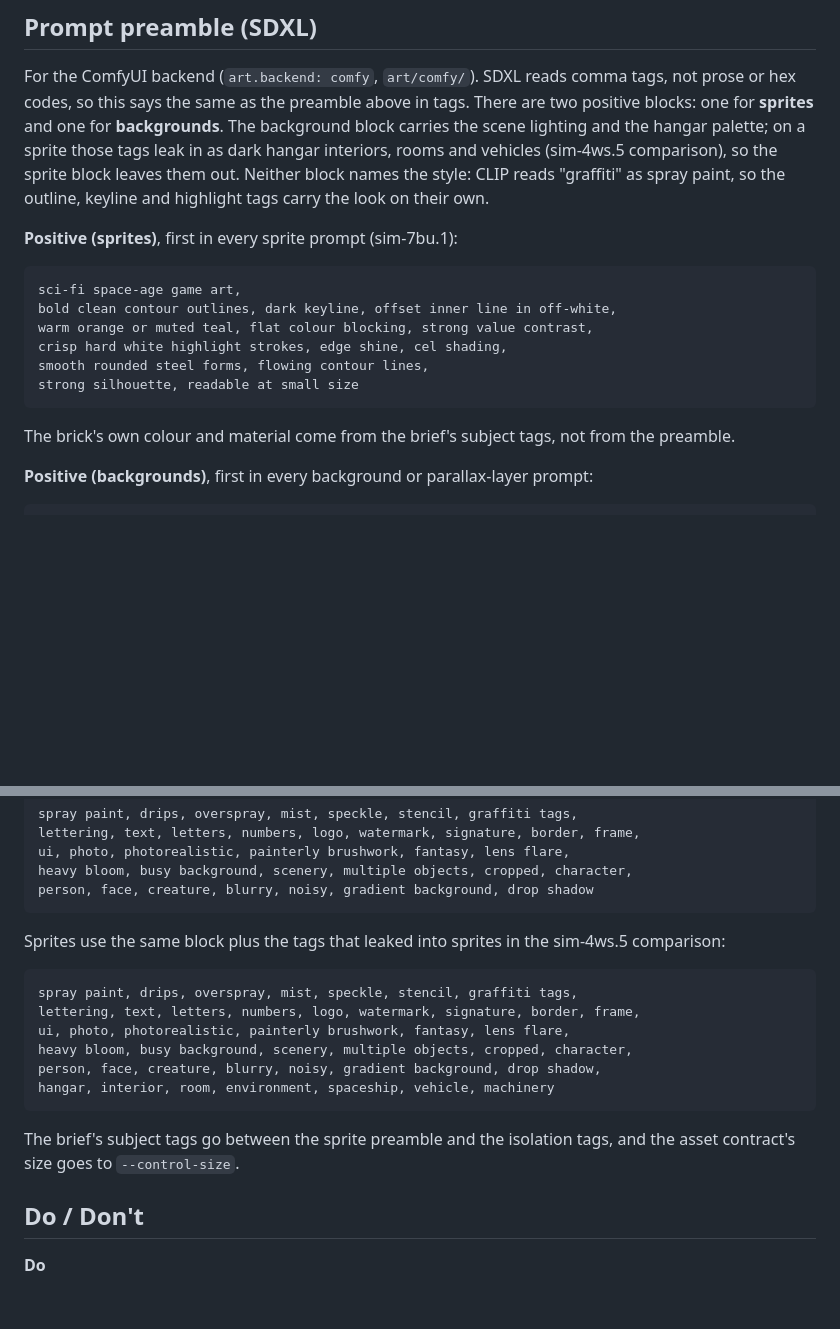
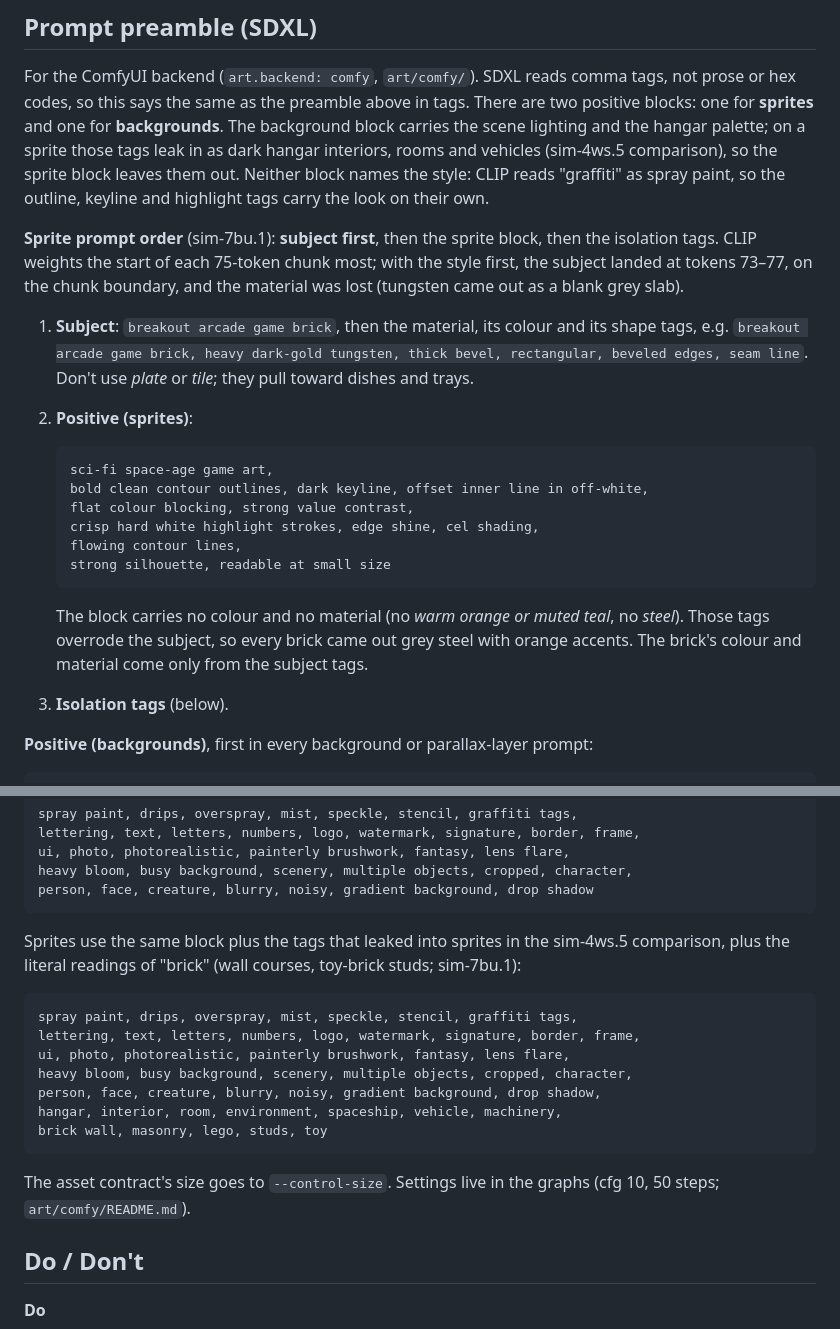
Before and after one commit to frederickbrock/breakout, a Markdown page: art/style.md, 2 parts joined by grey strips. GitHub-like rendering; blank space fills up the shorter version.

Commit message:
docs(sim-7bu.1): subject-first SDXL sprite prompts, no colour/material in the sprite block
Per the user, from the prompt-order A/B (r38-49): with the style first, 'brick'
and the material sat at CLIP tokens 73-77 and got lost. Subject first, no
plate/tile nouns, no colour/steel tags in the block, and brick wall / masonry /
lego / studs / toy in the sprite negative make each material read as itself.

Co-Authored-By: Claude Opus 5.5 <noreply@anthropic.com>

````diff
--- a/art/style.md
+++ b/art/style.md
@@ -122,19 +122,31 @@ vehicles (sim-4ws.5 comparison), so the sprite block leaves them out.
 Neither block names the style: CLIP reads "graffiti" as spray paint, so the
 outline, keyline and highlight tags carry the look on their own.
 
-**Positive (sprites)**, first in every sprite prompt (sim-7bu.1):
+**Sprite prompt order** (sim-7bu.1): **subject first**, then the sprite block,
+then the isolation tags. CLIP weights the start of each 75-token chunk most;
+with the style first, the subject landed at tokens 73–77, on the chunk
+boundary, and the material was lost (tungsten came out as a blank grey slab).
 
-```
-sci-fi space-age game art,
-bold clean contour outlines, dark keyline, offset inner line in off-white,
-warm orange or muted teal, flat colour blocking, strong value contrast,
-crisp hard white highlight strokes, edge shine, cel shading,
-smooth rounded steel forms, flowing contour lines,
-strong silhouette, readable at small size
-```
+1. **Subject**: `breakout arcade game brick`, then the material, its colour
+   and its shape tags, e.g. `breakout arcade game brick, heavy dark-gold
+   tungsten, thick bevel, rectangular, beveled edges, seam line`. Don't use
+   *plate* or *tile*; they pull toward dishes and trays.
+2. **Positive (sprites)**:
 
-The brick's own colour and material come from the brief's subject tags, not
-from the preamble.
+   ```
+   sci-fi space-age game art,
+   bold clean contour outlines, dark keyline, offset inner line in off-white,
+   flat colour blocking, strong value contrast,
+   crisp hard white highlight strokes, edge shine, cel shading,
+   flowing contour lines,
+   strong silhouette, readable at small size
+   ```
+
+   The block carries no colour and no material (no *warm orange or muted
+   teal*, no *steel*). Those tags overrode the subject, so every brick came out
+   grey steel with orange accents. The brick's colour and material come only
+   from the subject tags.
+3. **Isolation tags** (below).
 
 **Positive (backgrounds)**, first in every background or parallax-layer prompt:
 
@@ -171,7 +183,8 @@ person, face, creature, blurry, noisy, gradient background, drop shadow
 ```
 
 Sprites use the same block plus the tags that leaked into sprites in the
-sim-4ws.5 comparison:
+sim-4ws.5 comparison, plus the literal readings of "brick" (wall courses,
+toy-brick studs; sim-7bu.1):
 
 ```
 spray paint, drips, overspray, mist, speckle, stencil, graffiti tags,
@@ -179,11 +192,12 @@ lettering, text, letters, numbers, logo, watermark, signature, border, frame,
 ui, photo, photorealistic, painterly brushwork, fantasy, lens flare,
 heavy bloom, busy background, scenery, multiple objects, cropped, character,
 person, face, creature, blurry, noisy, gradient background, drop shadow,
-hangar, interior, room, environment, spaceship, vehicle, machinery
+hangar, interior, room, environment, spaceship, vehicle, machinery,
+brick wall, masonry, lego, studs, toy
 ```
 
-The brief's subject tags go between the sprite preamble and the isolation tags, and
-the asset contract's size goes to `--control-size`.
+The asset contract's size goes to `--control-size`. Settings live in the
+graphs (cfg 10, 50 steps; `art/comfy/README.md`).
 
 ## Do / Don't
 
````
